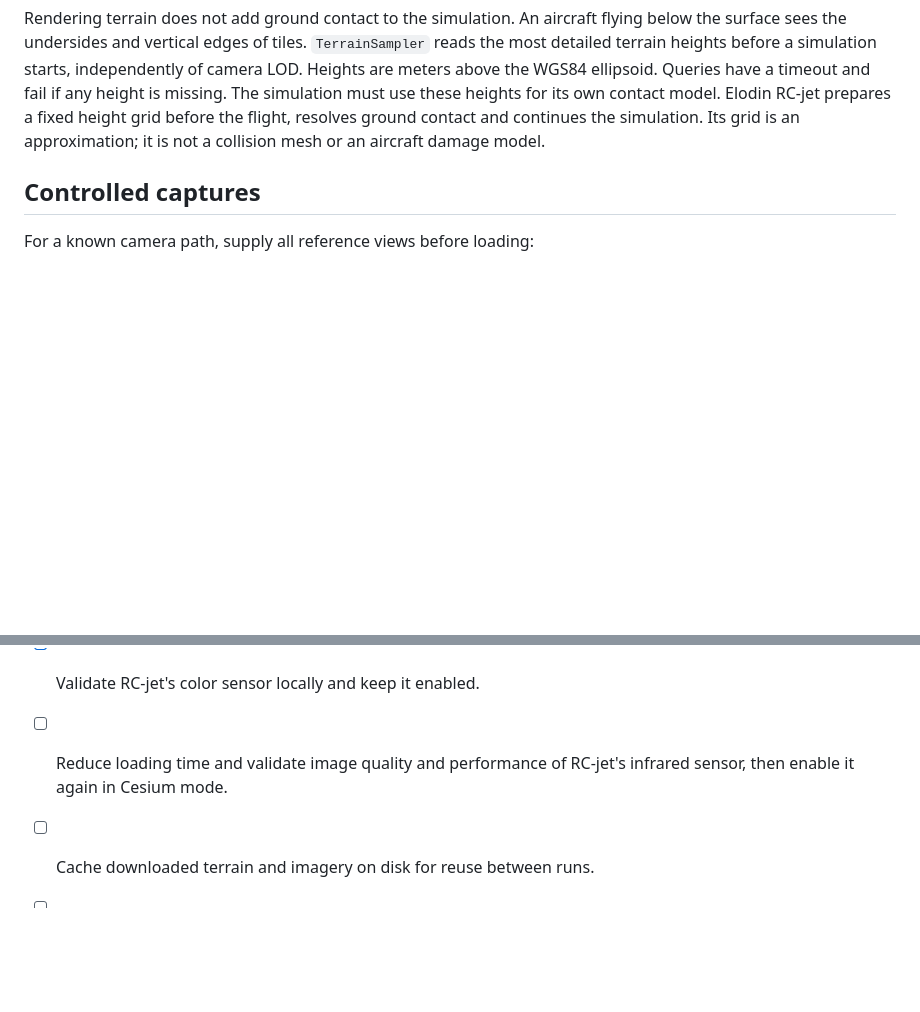
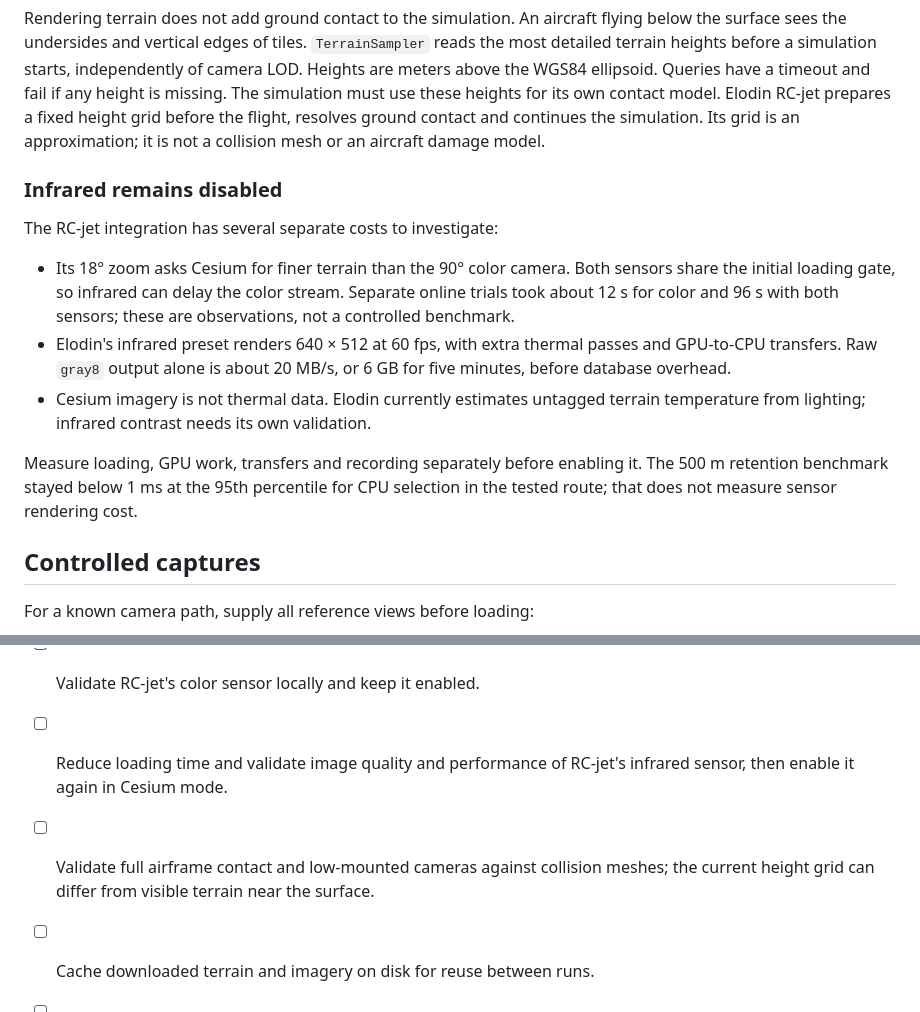
Before and after one commit to elodin-sys/bevy-cesium, a Markdown page: README.md, 2 parts joined by grey strips. Rendered like a GitHub page; blank space fills up the shorter version.

Commit message:
Document infrared bottlenecks and near-ground limits

```diff
--- a/README.md
+++ b/README.md
@@ -100,6 +100,24 @@ use these heights for its own contact model. Elodin RC-jet prepares a fixed heig
 grid before the flight, resolves ground contact and continues the simulation.
 Its grid is an approximation; it is not a collision mesh or an aircraft damage model.
 
+### Infrared remains disabled
+
+The RC-jet integration has several separate costs to investigate:
+
+- Its 18° zoom asks Cesium for finer terrain than the 90° color camera. Both
+  sensors share the initial loading gate, so infrared can delay the color stream.
+  Separate online trials took about 12 s for color and 96 s with both sensors;
+  these are observations, not a controlled benchmark.
+- Elodin's infrared preset renders 640 × 512 at 60 fps, with extra thermal passes
+  and GPU-to-CPU transfers. Raw `gray8` output alone is about 20 MB/s, or 6 GB
+  for five minutes, before database overhead.
+- Cesium imagery is not thermal data. Elodin currently estimates untagged terrain
+  temperature from lighting; infrared contrast needs its own validation.
+
+Measure loading, GPU work, transfers and recording separately before enabling it.
+The 500 m retention benchmark stayed below 1 ms at the 95th percentile for CPU
+selection in the tested route; that does not measure sensor rendering cost.
+
 ## Controlled captures
 
 For a known camera path, supply all reference views before loading:
@@ -140,6 +158,8 @@ can change. Identical pixels also require a controlled rendering environment.
 - [x] Validate RC-jet's color sensor locally and keep it enabled.
 - [ ] Reduce loading time and validate image quality and performance of RC-jet's
   infrared sensor, then enable it again in Cesium mode.
+- [ ] Validate full airframe contact and low-mounted cameras against collision meshes;
+  the current height grid can differ from visible terrain near the surface.
 - [ ] Cache downloaded terrain and imagery on disk for reuse between runs.
 - [ ] Save a complete terrain package for a chosen region and camera path,
   with a version and file checksums to verify its contents.
```
